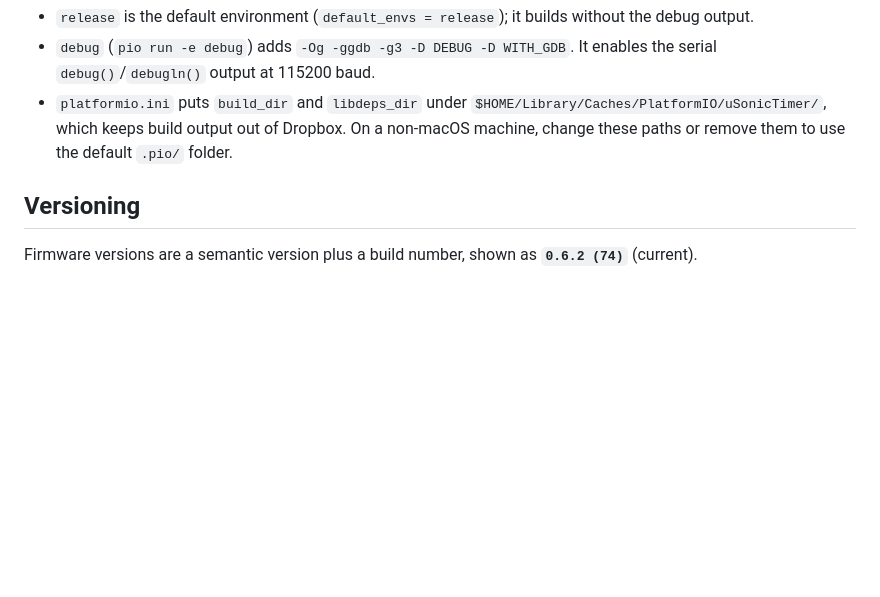
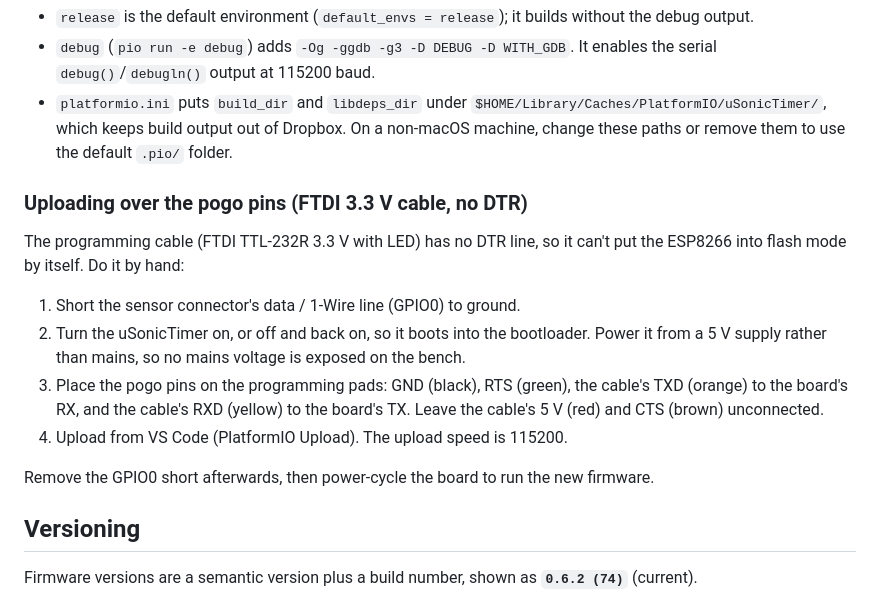
Before and after one commit to SomerledDesign/uSonicTimer, a Markdown page: README.md, the part around the change. Drawn GitHub-style; blank space fills up the shorter version.

Commit message:
README: manual pogo-pin upload procedure (no-DTR FTDI cable)

```diff
--- a/README.md
+++ b/README.md
@@ -137,6 +137,20 @@ pio device monitor -b 115200        # serial monitor (debug output)
   `$HOME/Library/Caches/PlatformIO/uSonicTimer/`, which keeps build output out of Dropbox. On a
   non-macOS machine, change these paths or remove them to use the default `.pio/` folder.
 
+### Uploading over the pogo pins (FTDI 3.3 V cable, no DTR)
+
+The programming cable (FTDI TTL-232R 3.3 V with LED) has no DTR line, so it can't put the ESP8266
+into flash mode by itself. Do it by hand:
+
+1. Short the sensor connector's data / 1-Wire line (GPIO0) to ground.
+2. Turn the uSonicTimer on, or off and back on, so it boots into the bootloader. Power it from a
+   5 V supply rather than mains, so no mains voltage is exposed on the bench.
+3. Place the pogo pins on the programming pads: GND (black), RTS (green), the cable's TXD (orange) to
+   the board's RX, and the cable's RXD (yellow) to the board's TX. Leave the cable's 5 V (red) and CTS (brown) unconnected.
+4. Upload from VS Code (PlatformIO Upload). The upload speed is 115200.
+
+Remove the GPIO0 short afterwards, then power-cycle the board to run the new firmware.
+
 ## Versioning
 
 Firmware versions are a semantic version plus a build number, shown as **`0.6.2 (74)`** (current).
```
